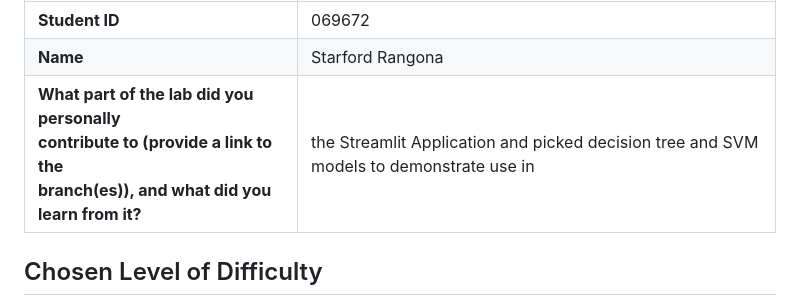
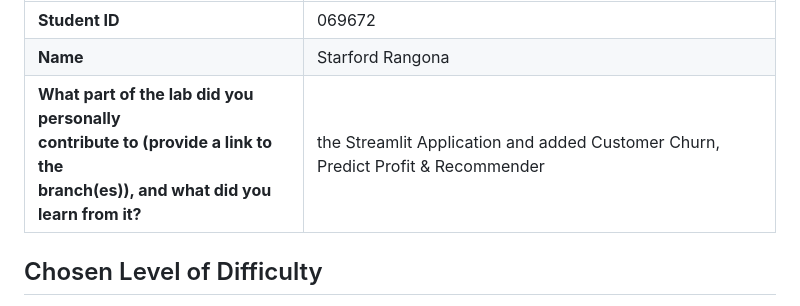
Before and after one commit to BI-course/lab-on-serving-ml-models-202509-f, a Markdown page: lab_submission_instructions.md, the part around the change. GitHub-like rendering.

Commit message:
added student and worked on part

```diff
--- a/lab_submission_instructions.md
+++ b/lab_submission_instructions.md
@@ -28,7 +28,7 @@
 |:--------------------------------------------------------------------------------------------------------------------------------------|:------------|
 | **Student ID**                                                                                                                        |   069672          |
 | **Name**                                                                                                                              |     Starford Rangona        |
-| **What part of the lab did you personally<br/>contribute to (provide a link to the<br/>branch(es)), and what did you learn from it?** |      the Streamlit Application and picked decision tree and SVM models to demonstrate use in        |
+| **What part of the lab did you personally<br/>contribute to (provide a link to the<br/>branch(es)), and what did you learn from it?** |      the Streamlit Application and added Customer Churn, Predict Profit & Recommender        |
 
 
 
```
